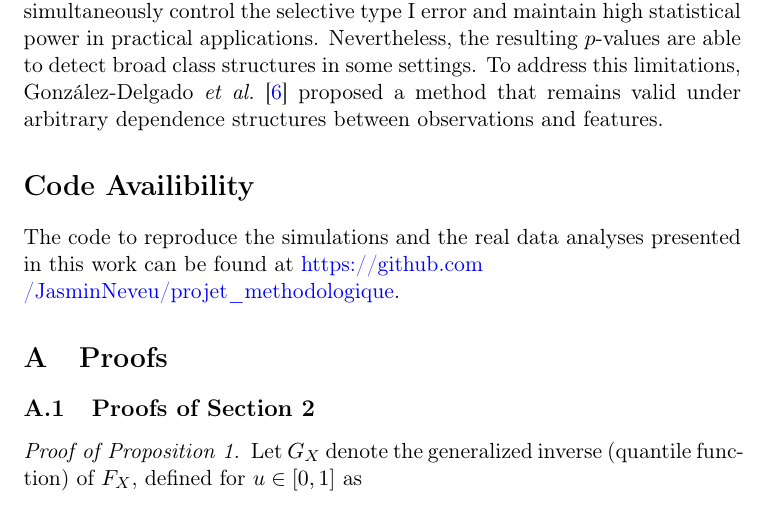
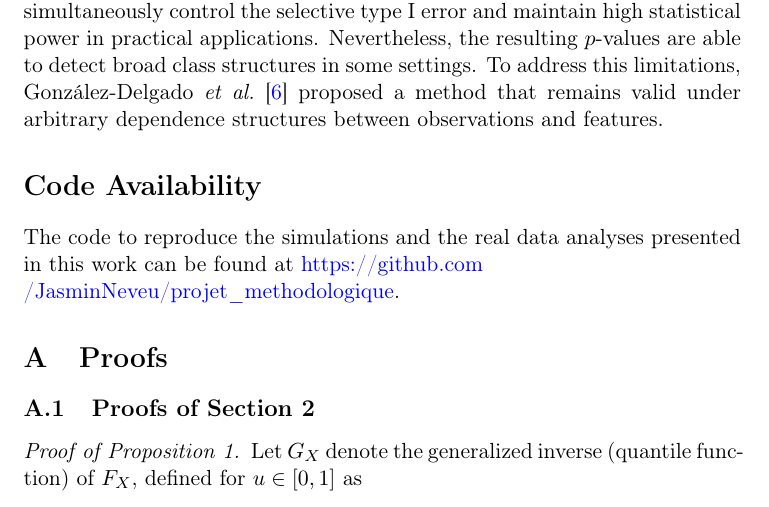
Before and after one commit to JasminNeveu/projet_methodologique, a LaTeX document (src/report/main.tex): part of page 21 of 26, cut so that both start at the same text. Compiled offline with pdfLaTeX.

Commit message:
fix typo

```diff
--- a/src/report/main.tex
+++ b/src/report/main.tex
@@ -724,7 +724,7 @@ Research on post-clustering inference is relatively recent, and the method of Ga
 
 All of these limitations also appear when applying the method of Gao \textit{et al.} to real data. Indeed, we have illustrated that it is not possible to simultaneously control the selective type I error and maintain high statistical power in practical applications. Nevertheless, the resulting $p$-values are able to detect broad class structures in some settings. To address this limitations, González-Delgado \textit{et al.}~\cite{Gonzales} proposed a method that remains valid under arbitrary dependence structures between observations and features.
 
-\section*{Code Availibility}
+\section*{Code Availability}
 The code to reproduce the simulations and the real data analyses presented in this work can be found at \href{https://github.com/JasminNeveu/projet_methodologique}{https://github.com\\/JasminNeveu/projet\_methodologique}.
 
 \appendix
```
